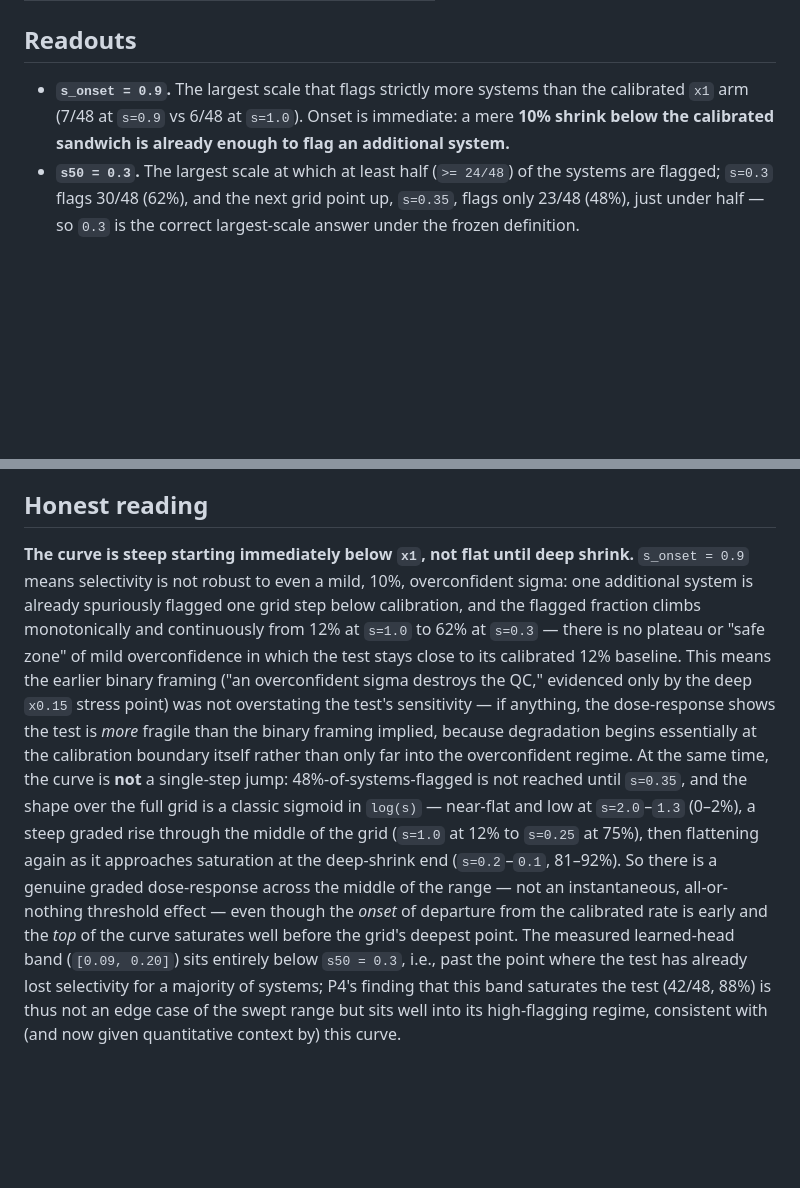
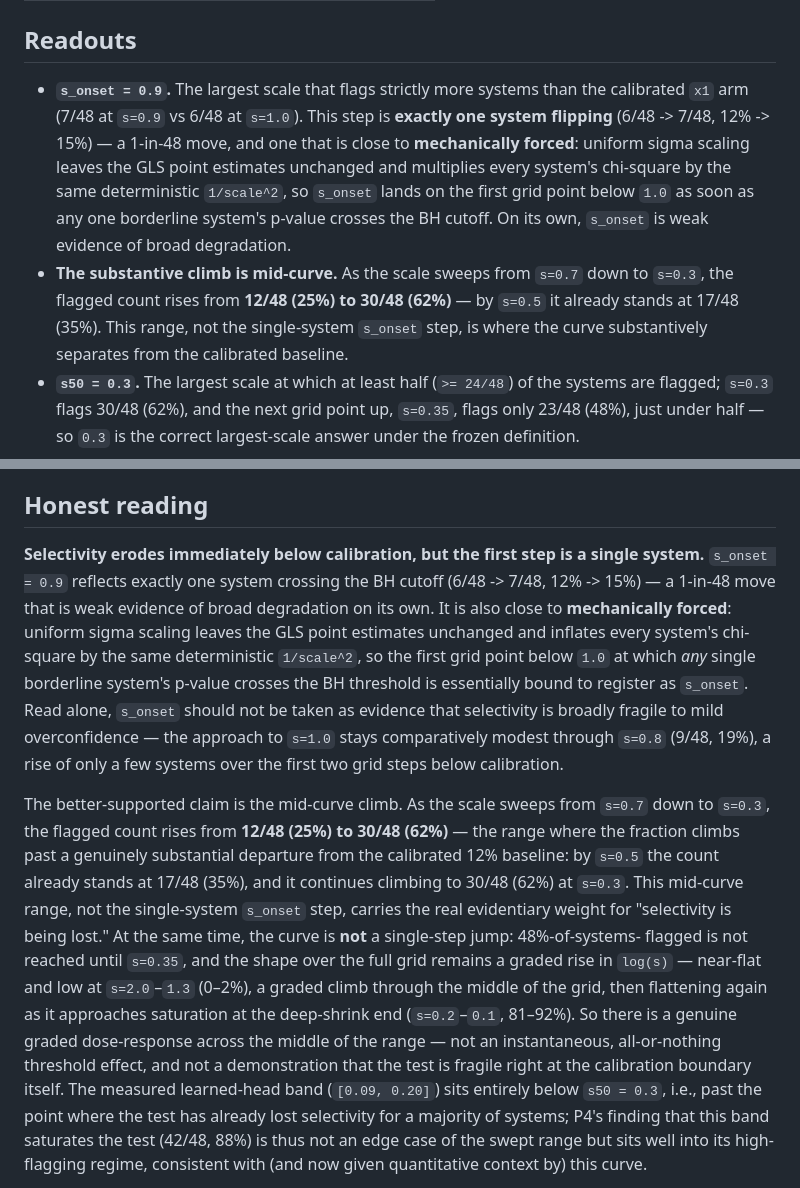
Before and after one commit to doctawho42/fep-surrogate-pipeline, a Markdown page: docs/results_figP4b.md, 2 parts joined by grey strips. Rendered like a GitHub page; blank space fills up the shorter version.

Commit message:
docs(paper1): correct s_onset over-attribution in Fig P4b honest reading
The "Honest reading" section (and the matching Readouts bullet) claimed
s_onset=0.9 shows selectivity "is not robust to even a mild, 10%,
overconfident sigma" and that the dose-response is "more fragile than
the binary framing implied ... at the calibration boundary itself."

That overstates what s_onset shows: the s=0.9 step is exactly one
system flipping (6/48 -> 7/48), a 1-in-48 move, and is close to
mechanically forced -- uniform sigma scaling leaves GLS point estimates
unchanged and multiplies every system's chi-square by the same
deterministic 1/scale^2, so s_onset lands on the first grid point below
1.0 as soon as any single borderline system's p-value crosses the BH
cutoff.

Redirect the substantive claim to the mid-curve climb, which is
well-supported by the committed table: flagged count rises from 12/48
(25%) at s=0.7 to 30/48 (62%) at s=0.3 (35% at s=0.5). No numeric value
in the doc changed -- only the interpretive prose around s_onset, and
the mirrored bullet in Readouts. The [0.09, 0.20] measured-band-below-
s50 finding is untouched.

make check: ruff clean, mypy clean, 188 tests passed.

```diff
--- a/docs/results_figP4b.md
+++ b/docs/results_figP4b.md
@@ -113,9 +113,19 @@ the identical 16-row table, `s_onset = 0.9`, `s50 = 0.3`, and the
 ## Readouts
 
 - **`s_onset = 0.9`.** The largest scale that flags strictly more systems
-  than the calibrated `x1` arm (7/48 at `s=0.9` vs 6/48 at `s=1.0`). Onset is
-  immediate: a mere **10% shrink below the calibrated sandwich is already
-  enough to flag an additional system.**
+  than the calibrated `x1` arm (7/48 at `s=0.9` vs 6/48 at `s=1.0`). This
+  step is **exactly one system flipping** (6/48 -> 7/48, 12% -> 15%) — a
+  1-in-48 move, and one that is close to **mechanically forced**: uniform
+  sigma scaling leaves the GLS point estimates unchanged and multiplies
+  every system's chi-square by the same deterministic `1/scale^2`, so
+  `s_onset` lands on the first grid point below `1.0` as soon as any one
+  borderline system's p-value crosses the BH cutoff. On its own, `s_onset`
+  is weak evidence of broad degradation.
+- **The substantive climb is mid-curve.** As the scale sweeps from `s=0.7`
+  down to `s=0.3`, the flagged count rises from **12/48 (25%) to 30/48
+  (62%)** — by `s=0.5` it already stands at 17/48 (35%). This range, not
+  the single-system `s_onset` step, is where the curve substantively
+  separates from the calibrated baseline.
 - **`s50 = 0.3`.** The largest scale at which at least half (`>= 24/48`) of
   the systems are flagged; `s=0.3` flags 30/48 (62%), and the next grid point
   up, `s=0.35`, flags only 23/48 (48%), just under half — so `0.3` is the
@@ -145,30 +155,37 @@ already-published Fig L and Fig P4 numbers — no drift.
 
 ## Honest reading
 
-**The curve is steep starting immediately below `x1`, not flat until deep
-shrink.** `s_onset = 0.9` means selectivity is not robust to even a mild,
-10%, overconfident sigma: one additional system is already spuriously flagged
-one grid step below calibration, and the flagged fraction climbs
-monotonically and continuously from 12% at `s=1.0` to 62% at `s=0.3` — there
-is no plateau or "safe zone" of mild overconfidence in which the test stays
-close to its calibrated 12% baseline. This means the earlier binary framing
-("an overconfident sigma destroys the QC," evidenced only by the deep `x0.15`
-stress point) was not overstating the test's sensitivity — if anything, the
-dose-response shows the test is *more* fragile than the binary framing
-implied, because degradation begins essentially at the calibration boundary
-itself rather than only far into the overconfident regime. At the same time,
-the curve is **not** a single-step jump: 48%-of-systems-flagged is not
-reached until `s=0.35`, and the shape over the full grid is a classic
-sigmoid in `log(s)` — near-flat and low at `s=2.0`–`1.3` (0–2%), a steep
-graded rise through the middle of the grid (`s=1.0` at 12% to `s=0.25` at
-75%), then flattening again as it approaches saturation at the deep-shrink
-end (`s=0.2`–`0.1`, 81–92%). So there is a genuine graded dose-response
-across the middle of the range — not an instantaneous, all-or-nothing
-threshold effect — even though the *onset* of departure from the calibrated
-rate is early and the *top* of the curve saturates well before the grid's
-deepest point. The measured learned-head band (`[0.09, 0.20]`) sits
-entirely below `s50 = 0.3`, i.e., past the point where the test has already
-lost selectivity for a majority of systems; P4's finding that this band
+**Selectivity erodes immediately below calibration, but the first step is a
+single system.** `s_onset = 0.9` reflects exactly one system crossing the
+BH cutoff (6/48 -> 7/48, 12% -> 15%) — a 1-in-48 move that is weak evidence
+of broad degradation on its own. It is also close to **mechanically
+forced**: uniform sigma scaling leaves the GLS point estimates unchanged and
+inflates every system's chi-square by the same deterministic `1/scale^2`, so
+the first grid point below `1.0` at which *any* single borderline system's
+p-value crosses the BH threshold is essentially bound to register as
+`s_onset`. Read alone, `s_onset` should not be taken as evidence that
+selectivity is broadly fragile to mild overconfidence — the approach to
+`s=1.0` stays comparatively modest through `s=0.8` (9/48, 19%), a rise of
+only a few systems over the first two grid steps below calibration.
+
+The better-supported claim is the mid-curve climb. As the scale sweeps from
+`s=0.7` down to `s=0.3`, the flagged count rises from **12/48 (25%) to
+30/48 (62%)** — the range where the fraction climbs past a genuinely
+substantial departure from the calibrated 12% baseline: by `s=0.5` the
+count already stands at 17/48 (35%), and it continues climbing to 30/48
+(62%) at `s=0.3`. This mid-curve range, not the single-system `s_onset`
+step, carries the real evidentiary weight for "selectivity is being lost."
+At the same time, the curve is **not** a single-step jump: 48%-of-systems-
+flagged is not reached until `s=0.35`, and the shape over the full grid
+remains a graded rise in `log(s)` — near-flat and low at `s=2.0`–`1.3`
+(0–2%), a graded climb through the middle of the grid, then flattening
+again as it approaches saturation at the deep-shrink end (`s=0.2`–`0.1`,
+81–92%). So there is a genuine graded dose-response across the middle of
+the range — not an instantaneous, all-or-nothing threshold effect, and not
+a demonstration that the test is fragile right at the calibration boundary
+itself. The measured learned-head band (`[0.09, 0.20]`) sits entirely below
+`s50 = 0.3`, i.e., past the point where the test has already lost
+selectivity for a majority of systems; P4's finding that this band
 saturates the test (42/48, 88%) is thus not an edge case of the swept range
 but sits well into its high-flagging regime, consistent with (and now given
 quantitative context by) this curve.
```
